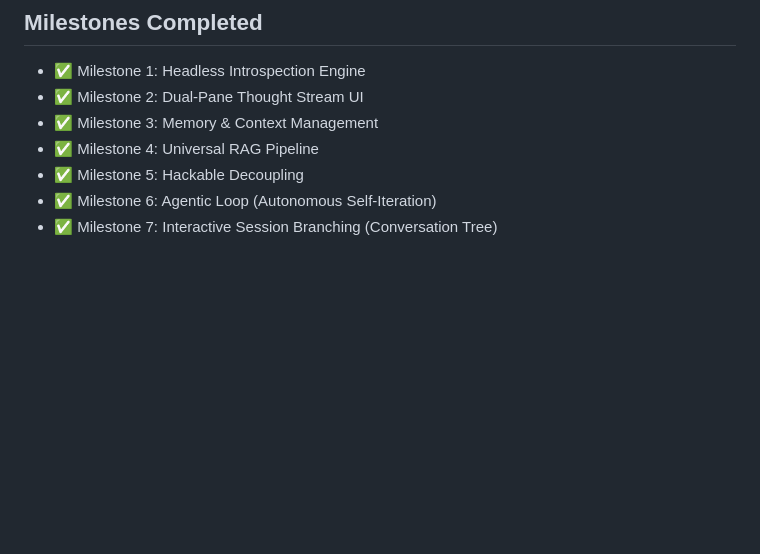
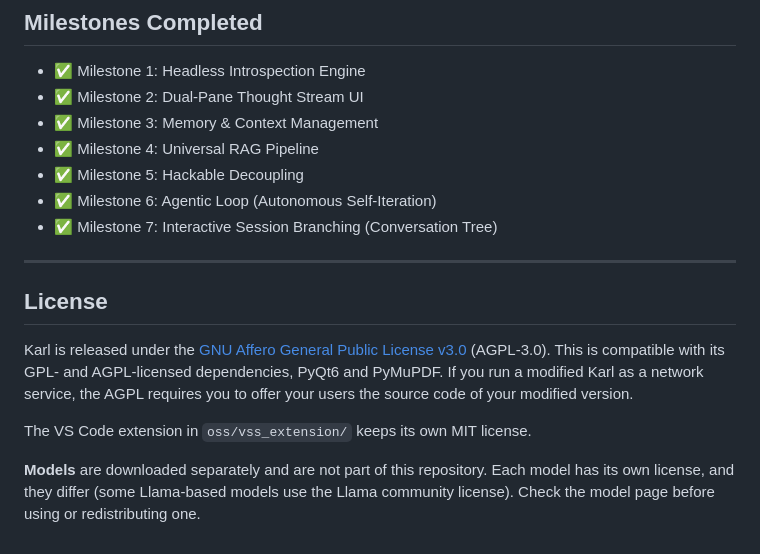
Before and after one commit to Ethan-da-Tech-Wizard/karl-offline-lab, a Markdown page: PROJECT_NOTES.md, the part around the change. GitHub-like rendering; blank space fills up the shorter version.

Commit message:
Align preserved setup notes with the current AGPL license [skip ci]

```diff
--- a/PROJECT_NOTES.md
+++ b/PROJECT_NOTES.md
@@ -209,3 +209,13 @@ speculative decoding, and uses a circuit breaker to avoid repeated OOM reloads.
 - ✅ Milestone 5: Hackable Decoupling
 - ✅ Milestone 6: Agentic Loop (Autonomous Self-Iteration)
 - ✅ Milestone 7: Interactive Session Branching (Conversation Tree)
+
+---
+
+## License
+
+Karl is released under the [GNU Affero General Public License v3.0](LICENSE) (AGPL-3.0). This is compatible with its GPL- and AGPL-licensed dependencies, PyQt6 and PyMuPDF. If you run a modified Karl as a network service, the AGPL requires you to offer your users the source code of your modified version.
+
+The VS Code extension in `oss/vss_extension/` keeps its own MIT license.
+
+**Models** are downloaded separately and are not part of this repository. Each model has its own license, and they differ (some Llama-based models use the Llama community license). Check the model page before using or redistributing one.
```
